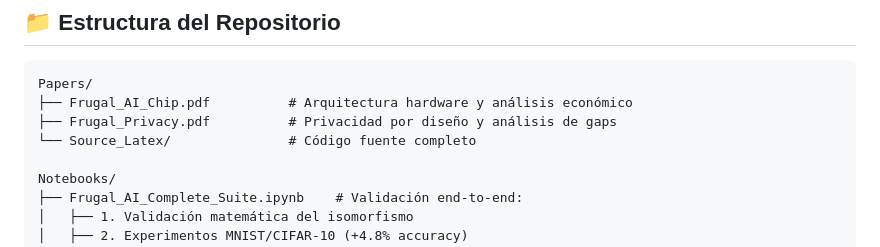
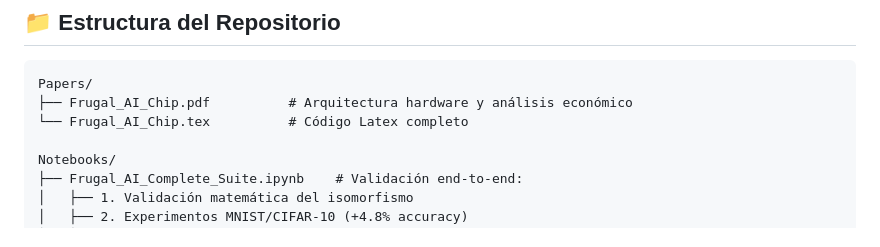
Before and after one commit to NachoPeinador/FRUGAL_AI_CHIP, a Markdown page: README.md, the part around the change. Drawn GitHub-style.

````diff
--- a/README.md
+++ b/README.md
@@ -66,8 +66,7 @@ FrugalAI desafía el dogma del "**rendimiento a cualquier precio**" en la indust
 ```
 Papers/
 ├── Frugal_AI_Chip.pdf          # Arquitectura hardware y análisis económico
-├── Frugal_Privacy.pdf          # Privacidad por diseño y análisis de gaps
-└── Source_Latex/               # Código fuente completo
+└── Frugal_AI_Chip.tex          # Código Latex completo
 
 Notebooks/
 ├── Frugal_AI_Complete_Suite.ipynb    # Validación end-to-end:
````
